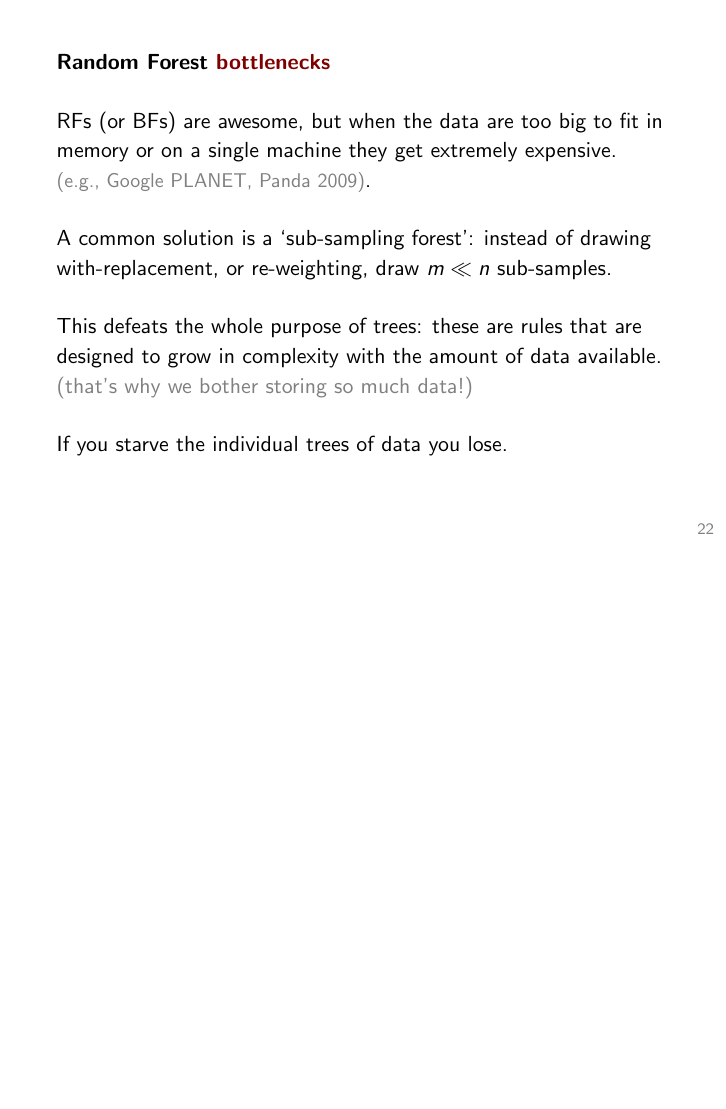
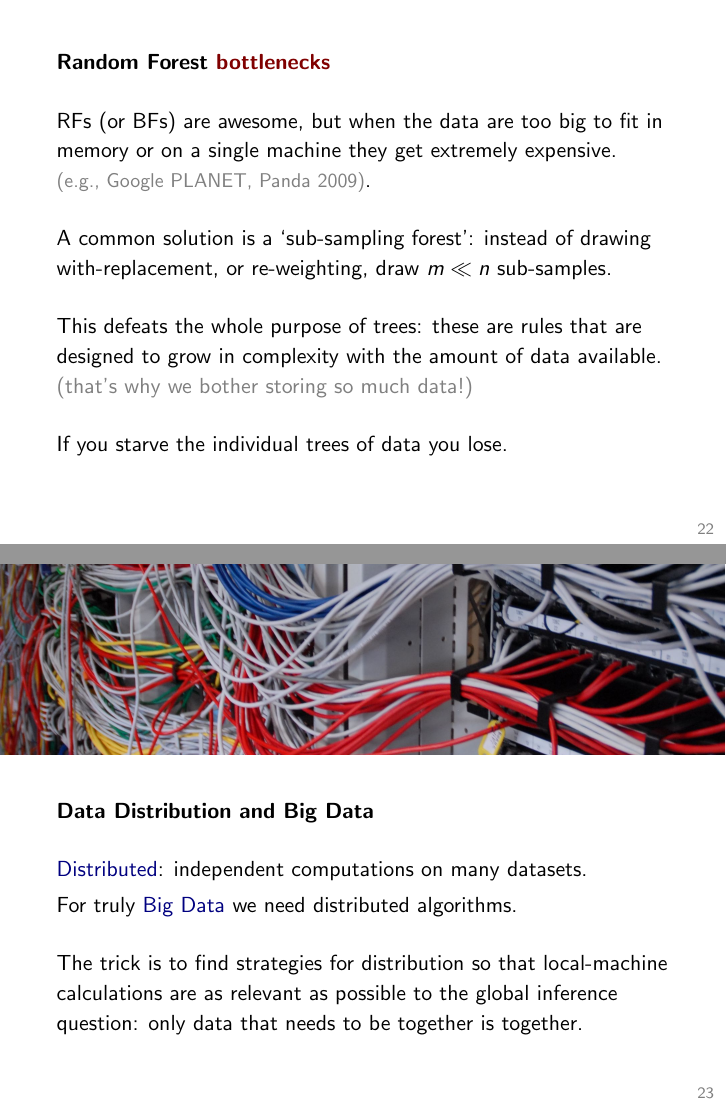
Before and after one commit to TaddyLab/talks, LaTeX slides (BDnpB.tex): page 22 of 37 before the commit and pages 22 and 23 of 38 after it, the two joined at a grey line, the shorter picture padded with empty space. Compiled offline with pdfLaTeX.

Commit message:
broadband

```diff
--- a/BDnpB.tex
+++ b/BDnpB.tex
@@ -584,6 +584,30 @@ This defeats the whole purpose of trees: these are rules that are designed to gr
 \end{frame}
 
 \begin{frame}
+\begin{adjustwidth}{-.5in}{}
+\vskip -.6in
+\includegraphics[width=6in]{graphs/broadband}
+\end{adjustwidth}
+
+\vskip .6cm
+
+{ \bf Data Distribution and Big Data}
+
+\vskip .5cm
+{\nv Distributed}: independent computations on many datasets.\\
+
+\vskip .1cm
+For truly {\nv Big Data} we need distributed algorithms.
+
+\vskip .5cm
+The trick is to find strategies for distribution so that local-machine calculations are as relevant as possible to the global inference question:
+only data that needs to be together is together.
+
+\end{frame}
+
+
+
+\begin{frame}
 
 {\bf Empirical Bayesian Forests ({\theme EBF})}
 
```
Also changed, not shown: BDnpB.pdf, graphs/broadband.jpg (added).
